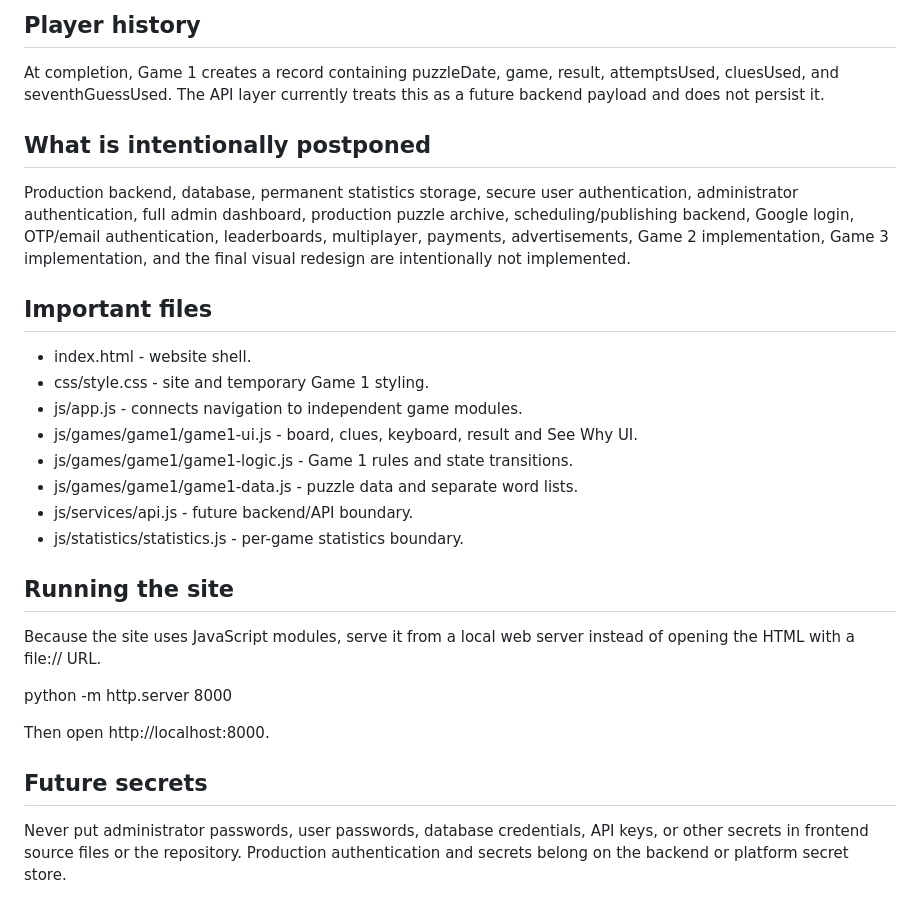
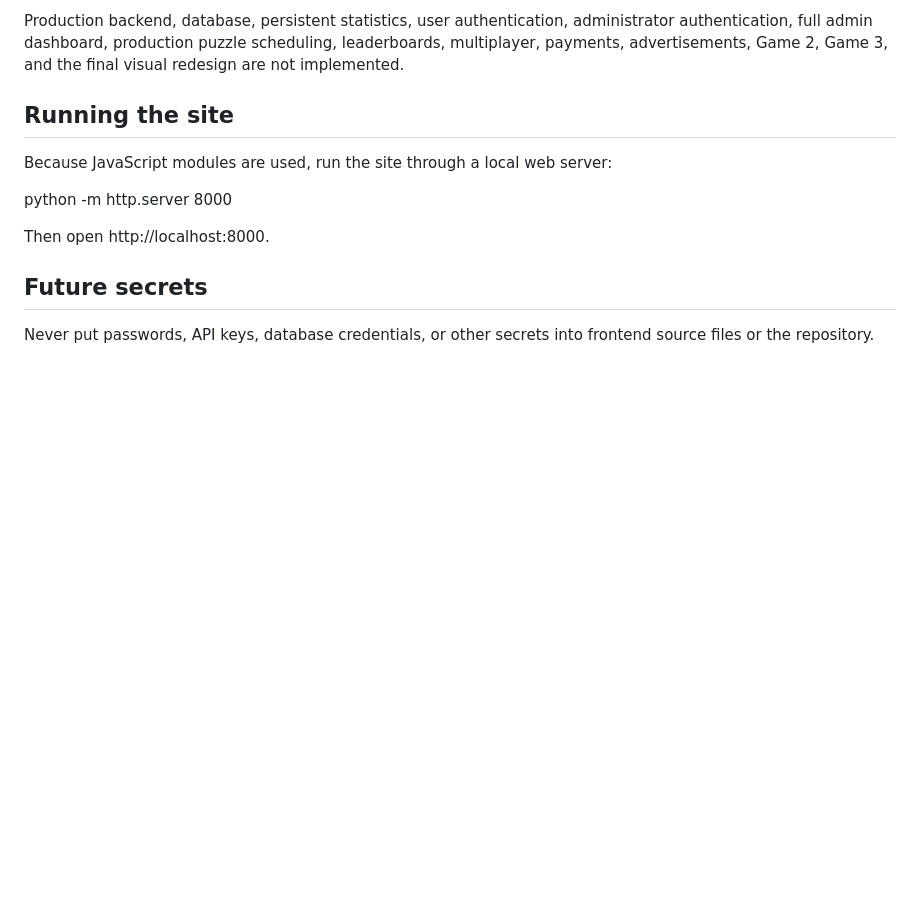
Before and after one commit to emnifun/EmniFun, a Markdown page: README.md, the part around one of its changes. GitHub-like rendering; blank space fills up the shorter version.

```diff
--- a/README.md
+++ b/README.md
@@ -52,26 +59,9 @@ A solved game increases the current streak and can increase the maximum streak.
 
-## Player history
-
-At completion, Game 1 creates a record containing puzzleDate, game, result, attemptsUsed, cluesUsed, and seventhGuessUsed. The API layer currently treats this as a future backend payload and does not persist it.
-
-## What is intentionally postponed
-
-Production backend, database, permanent statistics storage, secure user authentication, administrator authentication, full admin dashboard, production puzzle archive, scheduling/publishing backend, Google login, OTP/email authentication, leaderboards, multiplayer, payments, advertisements, Game 2 implementation, Game 3 implementation, and the final visual redesign are intentionally not implemented.
-
-## Important files
-
-- index.html - website shell.
-- css/style.css - site and temporary Game 1 styling.
-- js/app.js - connects navigation to independent game modules.
-- js/games/game1/game1-ui.js - board, clues, keyboard, result and See Why UI.
-- js/games/game1/game1-logic.js - Game 1 rules and state transitions.
-- js/games/game1/game1-data.js - puzzle data and separate word lists.
-- js/services/api.js - future backend/API boundary.
-- js/statistics/statistics.js - per-game statistics boundary.
+Production backend, database, persistent statistics, user authentication, administrator authentication, full admin dashboard, production puzzle scheduling, leaderboards, multiplayer, payments, advertisements, Game 2, Game 3, and the final visual redesign are not implemented.
 
 ## Running the site
 
-Because the site uses JavaScript modules, serve it from a local web server instead of opening the HTML with a file:// URL.
+Because JavaScript modules are used, run the site through a local web server:
 
 python -m http.server 8000
 
@@ -79,4 +69,4 @@ Then open http://localhost:8000.
 
 ## Future secrets
 
-Never put administrator passwords, user passwords, database credentials, API keys, or other secrets in frontend source files or the repository. Production authentication and secrets belong on the backend or platform secret store.
+Never put passwords, API keys, database credentials, or other secrets into frontend source files or the repository.
```
Also changed, not shown: other parts of README.md (+39 -32 lines).
